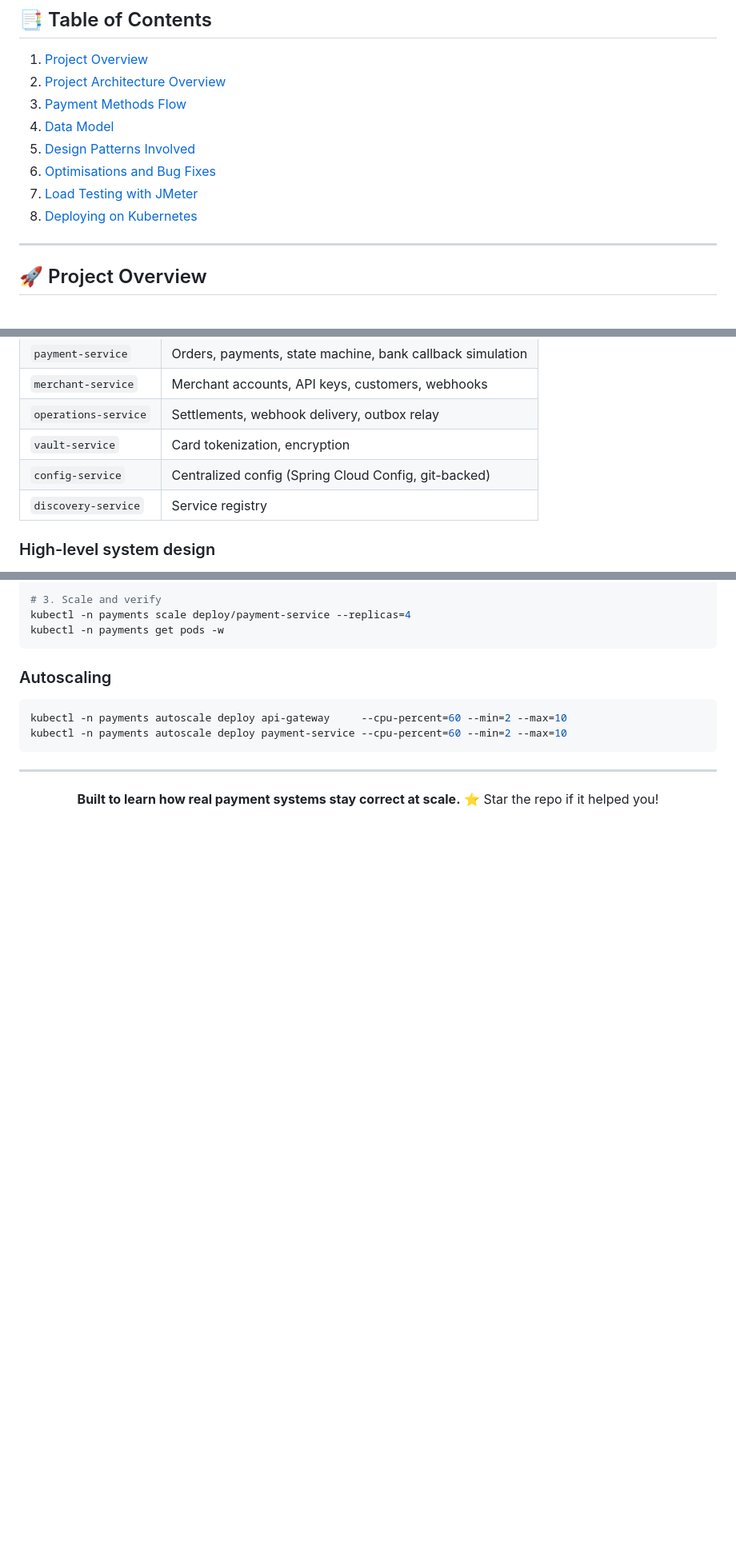
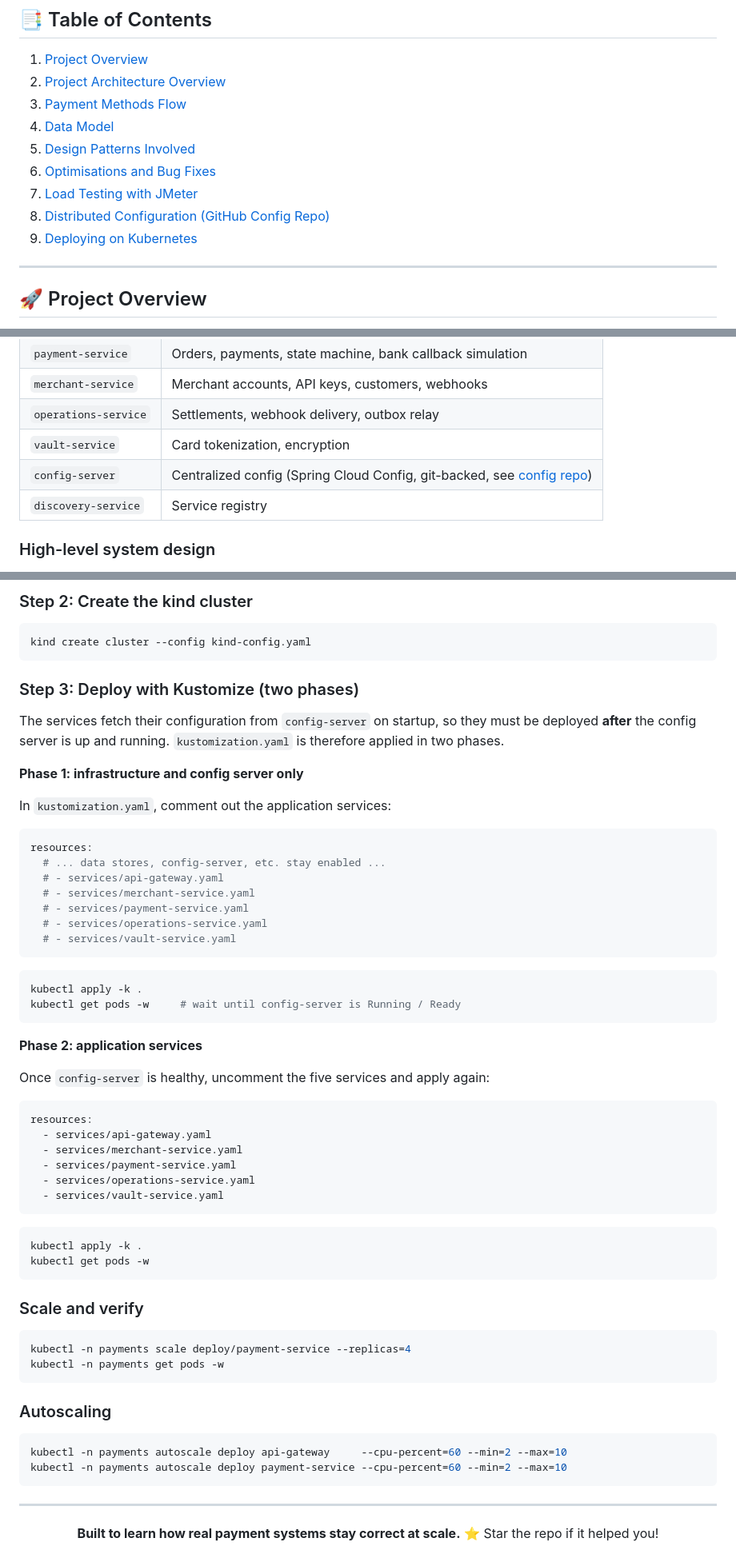
Before and after one commit to KamaliyaVishal/spring-boot-microservice-razorpay-clone, a Markdown page: README.md, 3 parts joined by grey strips. Shown at 80% size. Rendered like a GitHub page; blank space fills up the shorter version.

````diff
--- a/README.md
+++ b/README.md
@@ -24,7 +26,8 @@ Order creation · Payment authorization · Bank callback simulation · Settlemen
 5. [Design Patterns Involved](#-design-patterns-involved)
 6. [Optimisations and Bug Fixes](#-optimisations-and-bug-fixes)
 7. [Load Testing with JMeter](#-load-testing-with-jmeter)
-8. [Deploying on Kubernetes](#-deploying-on-kubernetes)
+8. [Distributed Configuration (GitHub Config Repo)](#distributed-configuration)
+9. [Deploying on Kubernetes](#deploying-on-kubernetes)
 
 ---
 
@@ -57,7 +60,7 @@ Built with **Java 25** and **Spring Boot 4.1.1** across **7 microservices**, bac
 | `merchant-service` | Merchant accounts, API keys, customers, webhooks |
 | `operations-service` | Settlements, webhook delivery, outbox relay |
 | `vault-service` | Card tokenization, encryption |
-| `config-service` | Centralized config (Spring Cloud Config, git-backed) |
+| `config-server` | Centralized config (Spring Cloud Config, git-backed, see [config repo](https://github.com/KamaliyaVishal/distributed-razorpay-clone-config)) |
 | `discovery-service` | Service registry |
 
 ### High-level system design
@@ -250,5 +297,54 @@ kubectl apply -f k8s/observability/
 
-# 3. Scale and verify
+### Step 2: Create the kind cluster
+
+```bash
+kind create cluster --config kind-config.yaml
+```
+
+### Step 3: Deploy with Kustomize (two phases)
+
+The services fetch their configuration from `config-server` on startup, so they must be deployed **after** the config server is up and running. `kustomization.yaml` is therefore applied in two phases.
+
+**Phase 1: infrastructure and config server only**
+
+In `kustomization.yaml`, comment out the application services:
+
+```yaml
+resources:
+  # ... data stores, config-server, etc. stay enabled ...
+  # - services/api-gateway.yaml
+  # - services/merchant-service.yaml
+  # - services/payment-service.yaml
+  # - services/operations-service.yaml
+  # - services/vault-service.yaml
+```
+
+```bash
+kubectl apply -k .
+kubectl get pods -w     # wait until config-server is Running / Ready
+```
+
+**Phase 2: application services**
+
+Once `config-server` is healthy, uncomment the five services and apply again:
+
+```yaml
+resources:
+  - services/api-gateway.yaml
+  - services/merchant-service.yaml
+  - services/payment-service.yaml
+  - services/operations-service.yaml
+  - services/vault-service.yaml
+```
+
+```bash
+kubectl apply -k .
+kubectl get pods -w
+```
+
+### Scale and verify
+
+```bash
 kubectl -n payments scale deploy/payment-service --replicas=4
 kubectl -n payments get pods -w
 ```
````
Also changed, not shown: other parts of README.md (+56 -10 lines).
